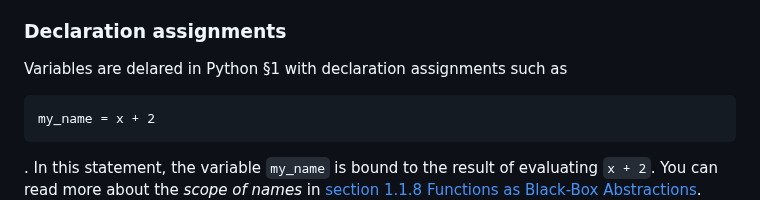
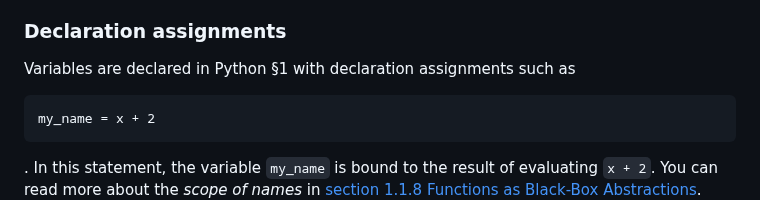
Before and after one commit to source-academy/py-slang, a Markdown page: docs/md/README_1.md, the part around the change. Rendered like a GitHub page.

Commit message:
Update docs/md/README_1.md
Co-authored-by: gemini-code-assist[bot] <176961590+gemini-code-assist[bot]@users.noreply.github.com>

```diff
--- a/docs/md/README_1.md
+++ b/docs/md/README_1.md
@@ -34,7 +34,7 @@ More on literal values in <a href="https://sourceacademy.org/sicpjs/1.1">section
 
 ### Declaration assignments
 
-Variables are delared in Python §1 with declaration assignments
+Variables are declared in Python §1 with declaration assignments
 such as <PRE><CODE>my_name = x + 2</CODE></PRE>.
 In this statement, the variable `my_name` is bound to the result
 of evaluating `x + 2`.
```
